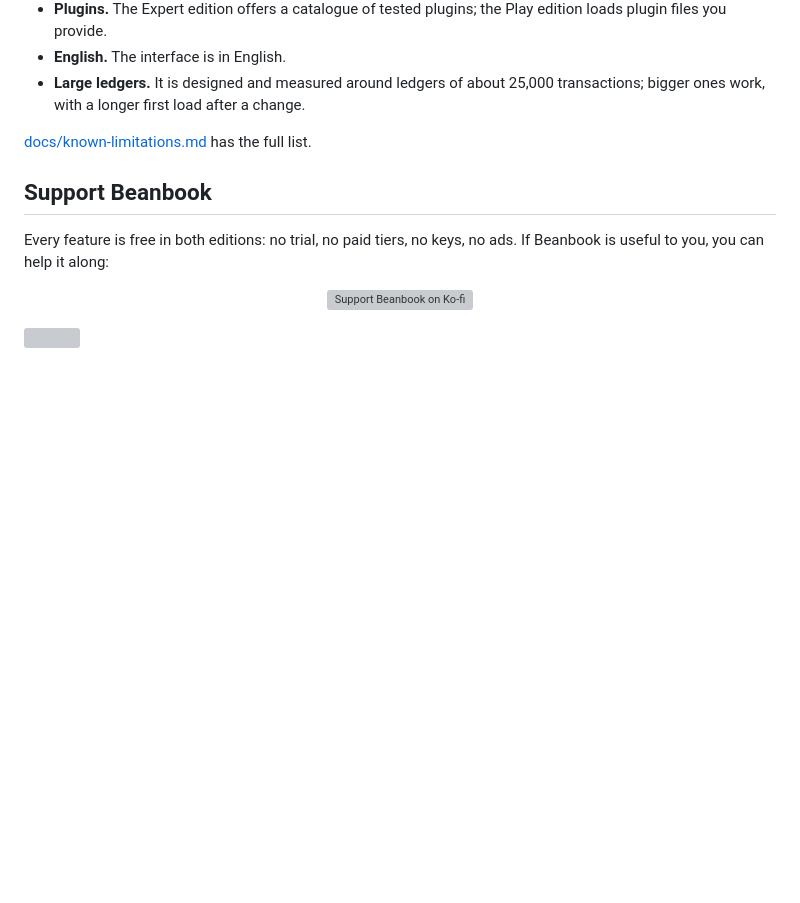
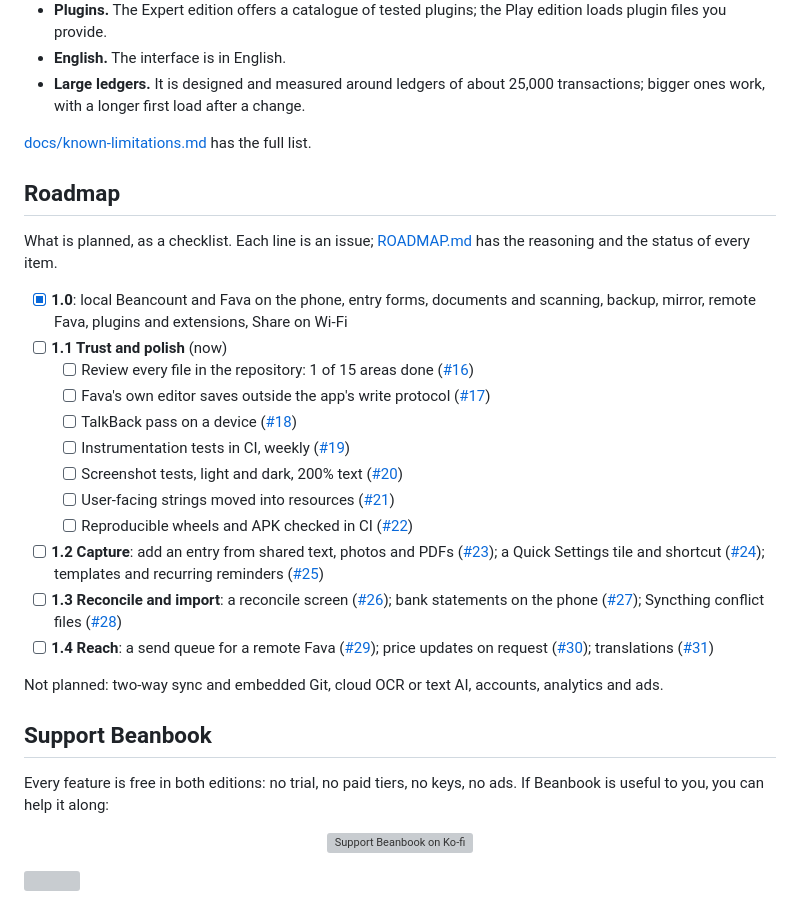
Before and after one commit to pintofi/beanbook, a Markdown page: README.md, the part around the change. Drawn GitHub-style; blank space fills up the shorter version; grey boxes are pictures that could not be loaded.

Commit message:
docs: roadmap checklist in the README, shipped section and progress in ROADMAP.md

```diff
--- a/README.md
+++ b/README.md
@@ -414,6 +414,27 @@ edges are today:
 
 [docs/known-limitations.md](docs/known-limitations.md) has the full list.
 
+## Roadmap
+
+What is planned, as a checklist. Each line is an issue; [ROADMAP.md](ROADMAP.md) has the reasoning
+and the status of every item.
+
+- [x] **1.0**: local Beancount and Fava on the phone, entry forms, documents and scanning, backup,
+      mirror, remote Fava, plugins and extensions, Share on Wi-Fi
+- [ ] **1.1 Trust and polish** (now)
+  - [ ] Review every file in the repository: 1 of 15 areas done ([#16](https://github.com/pintofi/beanbook/issues/16))
+  - [ ] Fava's own editor saves outside the app's write protocol ([#17](https://github.com/pintofi/beanbook/issues/17))
+  - [ ] TalkBack pass on a device ([#18](https://github.com/pintofi/beanbook/issues/18))
+  - [ ] Instrumentation tests in CI, weekly ([#19](https://github.com/pintofi/beanbook/issues/19))
+  - [ ] Screenshot tests, light and dark, 200% text ([#20](https://github.com/pintofi/beanbook/issues/20))
+  - [ ] User-facing strings moved into resources ([#21](https://github.com/pintofi/beanbook/issues/21))
+  - [ ] Reproducible wheels and APK checked in CI ([#22](https://github.com/pintofi/beanbook/issues/22))
+- [ ] **1.2 Capture**: add an entry from shared text, photos and PDFs ([#23](https://github.com/pintofi/beanbook/issues/23)); a Quick Settings tile and shortcut ([#24](https://github.com/pintofi/beanbook/issues/24)); templates and recurring reminders ([#25](https://github.com/pintofi/beanbook/issues/25))
+- [ ] **1.3 Reconcile and import**: a reconcile screen ([#26](https://github.com/pintofi/beanbook/issues/26)); bank statements on the phone ([#27](https://github.com/pintofi/beanbook/issues/27)); Syncthing conflict files ([#28](https://github.com/pintofi/beanbook/issues/28))
+- [ ] **1.4 Reach**: a send queue for a remote Fava ([#29](https://github.com/pintofi/beanbook/issues/29)); price updates on request ([#30](https://github.com/pintofi/beanbook/issues/30)); translations ([#31](https://github.com/pintofi/beanbook/issues/31))
+
+Not planned: two-way sync and embedded Git, cloud OCR or text AI, accounts, analytics and ads.
+
 ## Support Beanbook
 
 Every feature is free in both editions: no trial, no paid tiers, no keys, no ads. If Beanbook is
```
Also changed, not shown: ROADMAP.md (+6 -2 lines).
